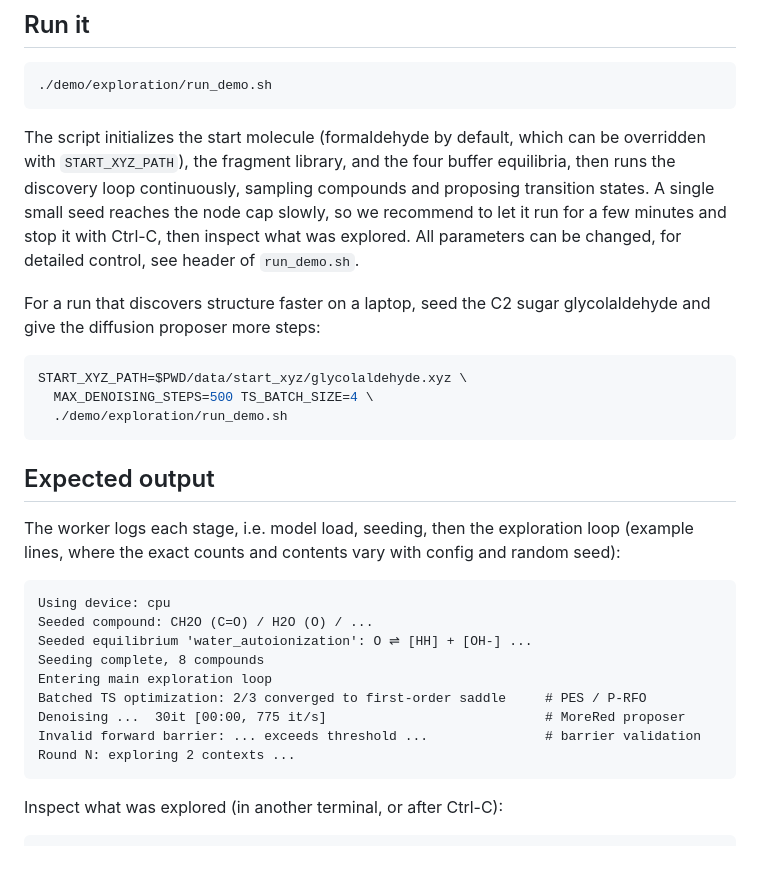
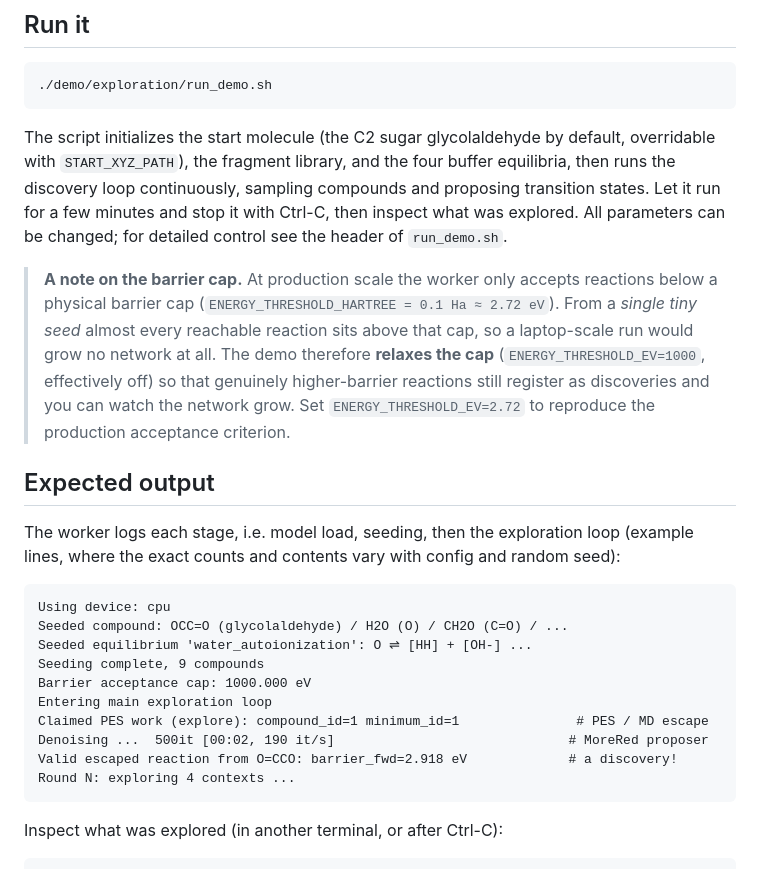
Before and after one commit to mx-e/reaction-atlas, a Markdown page: demo/exploration/README.md, the part around one of its changes. Drawn GitHub-style.

````diff
--- a/demo/exploration/README.md
+++ b/demo/exploration/README.md
@@ -46,22 +46,21 @@ CPU when no CUDA device is present (the same code path, just slower).
 ./demo/exploration/run_demo.sh
 ```
 
-The script initializes the start molecule (formaldehyde by default, which can be overridden with
-`START_XYZ_PATH`), the fragment library, and the four buffer equilibria, then
-runs the discovery loop continuously, sampling
-compounds and proposing transition states. A single small seed reaches the node
-cap slowly, so we recommend to let it run for a few minutes and stop it with Ctrl-C, then
-inspect what was explored.
-All parameters can be changed, for detailed control, see header of `run_demo.sh`.
+The script initializes the start molecule (the C2 sugar glycolaldehyde by
+default, overridable with `START_XYZ_PATH`), the fragment library, and the four
+buffer equilibria, then runs the discovery loop continuously, sampling compounds
+and proposing transition states. Let it run for a few minutes and stop it with
+Ctrl-C, then inspect what was explored. All parameters can be changed; for
+detailed control see the header of `run_demo.sh`.
 
-For a run that discovers structure faster on a laptop, seed the C2 sugar
-glycolaldehyde and give the diffusion proposer more steps:
-
-```bash
-START_XYZ_PATH=$PWD/data/start_xyz/glycolaldehyde.xyz \
-  MAX_DENOISING_STEPS=500 TS_BATCH_SIZE=4 \
-  ./demo/exploration/run_demo.sh
-```
+> **A note on the barrier cap.** At production scale the worker only accepts
+> reactions below a physical barrier cap (`ENERGY_THRESHOLD_HARTREE = 0.1 Ha ≈
+> 2.72 eV`). From a *single tiny seed* almost every reachable reaction sits above
+> that cap, so a laptop-scale run would grow no network at all. The demo
+> therefore **relaxes the cap** (`ENERGY_THRESHOLD_EV=1000`, effectively off) so
+> that genuinely higher-barrier reactions still register as discoveries and you
+> can watch the network grow. Set `ENERGY_THRESHOLD_EV=2.72` to reproduce the
+> production acceptance criterion.
 
 ## Expected output
 
@@ -70,14 +69,15 @@ The worker logs each stage, i.e. model load, seeding, then the exploration loop
 
 ```
 Using device: cpu
-Seeded compound: CH2O (C=O) / H2O (O) / ...
+Seeded compound: OCC=O (glycolaldehyde) / H2O (O) / CH2O (C=O) / ...
 Seeded equilibrium 'water_autoionization': O ⇌ [HH] + [OH-] ...
-Seeding complete, 8 compounds
+Seeding complete, 9 compounds
+Barrier acceptance cap: 1000.000 eV
 Entering main exploration loop
-Batched TS optimization: 2/3 converged to first-order saddle     # PES / P-RFO
-Denoising ...  30it [00:00, 775 it/s]                            # MoreRed proposer
-Invalid forward barrier: ... exceeds threshold ...               # barrier validation
-Round N: exploring 2 contexts ...
+Claimed PES work (explore): compound_id=1 minimum_id=1               # PES / MD escape
+Denoising ...  500it [00:02, 190 it/s]                              # MoreRed proposer
+Valid escaped reaction from O=CCO: barrier_fwd=2.918 eV             # a discovery!
+Round N: exploring 4 contexts ...
 ```
 
 Inspect what was explored (in another terminal, or after Ctrl-C):
````
Also changed, not shown: other parts of demo/exploration/README.md (+32 -0 lines), demo/exploration/expected_growth.png (added), demo/exploration/expected_network.png (added), 4 other files.
